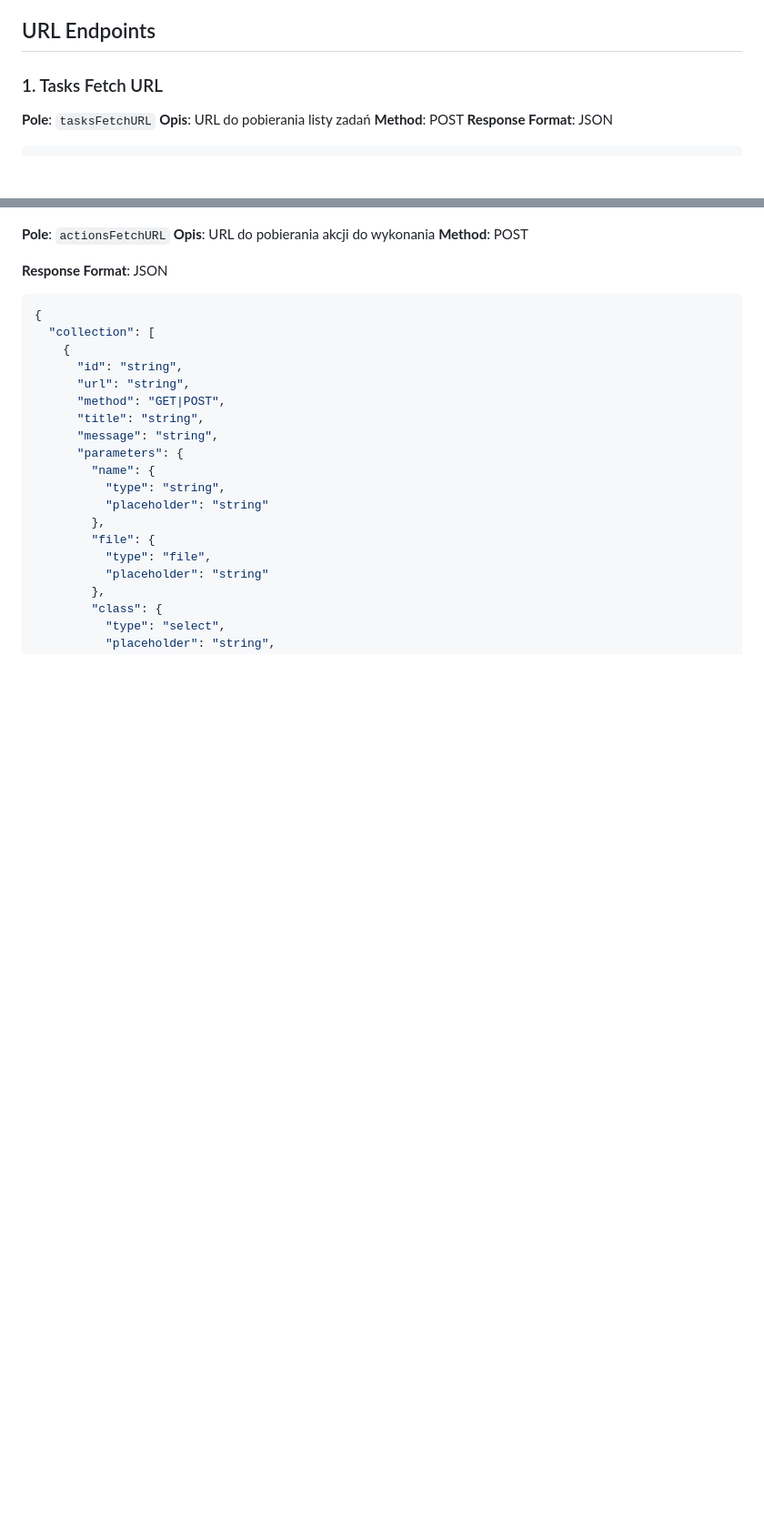
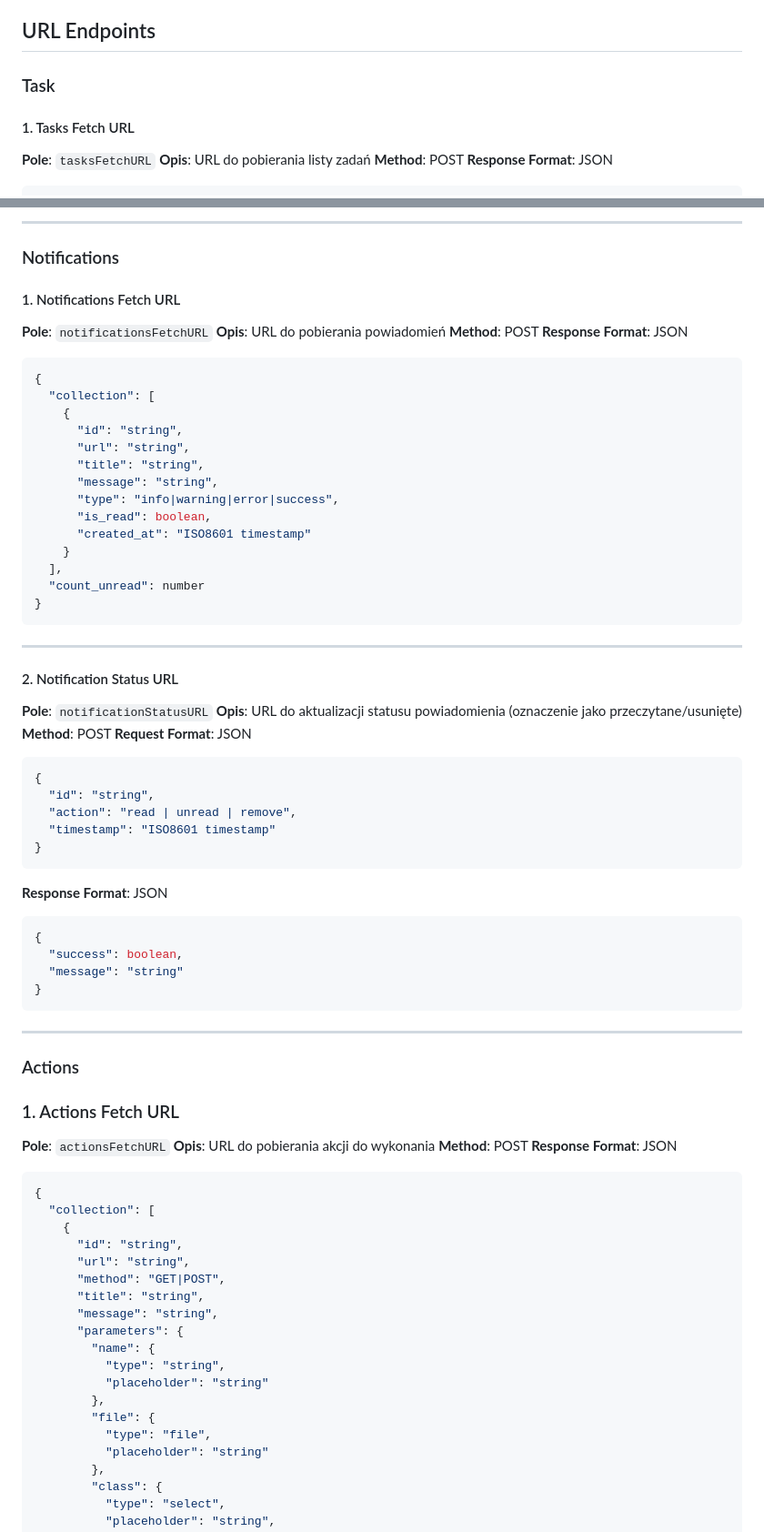
Before and after one commit to tkowalski29/allyhub, a Markdown page: AllyHub/Model/DOC_CommunicationSettings.md, 2 parts joined by grey strips. Shown: that part at 91% size. GitHub-like rendering; blank space fills up the shorter version.

````diff
--- a/AllyHub/Model/DOC_CommunicationSettings.md
+++ b/AllyHub/Model/DOC_CommunicationSettings.md
@@ -5,7 +5,9 @@ Dokument opisuje strukturę URL-i i API dla komunikacji aplikacji AllyHub z zewn
 
 ## URL Endpoints
 
-### 1. Tasks Fetch URL
+### Task
+
+#### 1. Tasks Fetch URL
 **Pole**: `tasksFetchURL`
 **Opis**: URL do pobierania listy zadań
 **Method**: POST
@@ -214,7 +207,59 @@ Content-Type: audio/mp4
+---
+
+### Notifications
+
+#### 1. Notifications Fetch URL
+**Pole**: `notificationsFetchURL`
+**Opis**: URL do pobierania powiadomień
+**Method**: POST
+**Response Format**: JSON
+```json
+{
+  "collection": [
+    {
+      "id": "string",
+      "url": "string",
+      "title": "string",
+      "message": "string",
+      "type": "info|warning|error|success",
+      "is_read": boolean,
+      "created_at": "ISO8601 timestamp"
+    }
+  ],
+  "count_unread": number
+}
+```
+
+---
+
+#### 2. Notification Status URL
+**Pole**: `notificationStatusURL`
+**Opis**: URL do aktualizacji statusu powiadomienia (oznaczenie jako przeczytane/usunięte)
+**Method**: POST
+**Request Format**: JSON
+```json
+{
+  "id": "string",
+  "action": "read | unread | remove",
+  "timestamp": "ISO8601 timestamp"
+}
+```
+**Response Format**: JSON
+```json
+{
+  "success": boolean,
+  "message": "string"
+}
+```
+
+---
+
+### Actions
+
+### 1. Actions Fetch URL
 **Pole**: `actionsFetchURL`
 **Opis**: URL do pobierania akcji do wykonania
 **Method**: POST
-
 **Response Format**: JSON
 ```json
 {
````
Also changed, not shown: other parts of AllyHub/Model/DOC_CommunicationSettings.md (+95 -104 lines).
